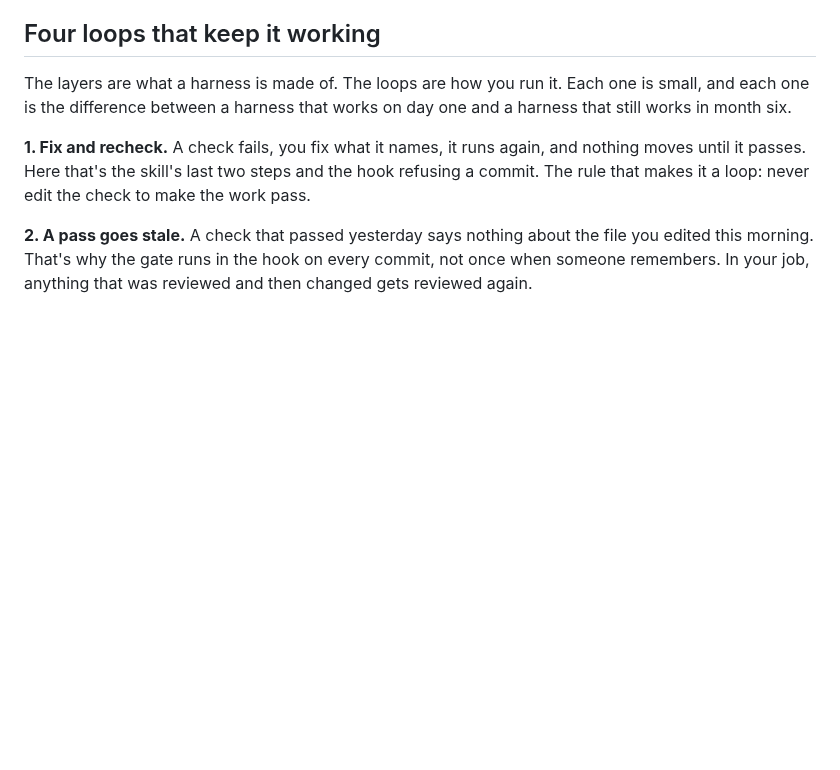
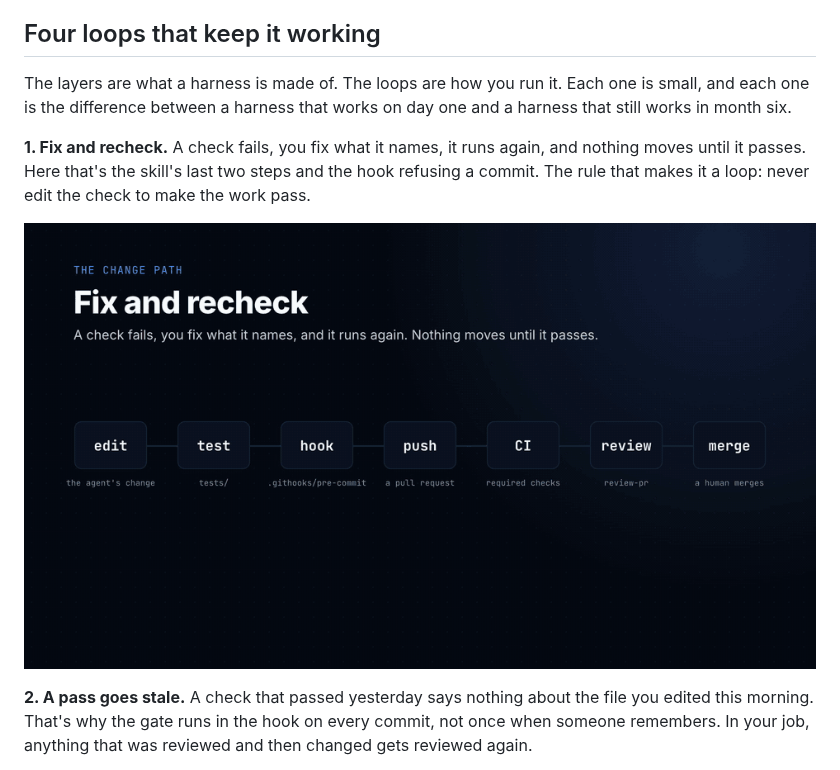
Before and after one commit to SanvioLabs/sanvio-harness-starter, a Markdown page: README.md, the part around the change. Drawn GitHub-style; pictures changed too: docs/fix-and-recheck.gif (added); blank space fills up the shorter version.

Commit message:
README: animate loop 1, fix and recheck (#20)
Claude-Session: https://claude.ai/code/session_016VqB4K4KNvHT581JntFa6Z

Co-authored-by: Pat Santora <pat@sanviolabs.com>
Co-authored-by: Claude Opus 5.5 <noreply@anthropic.com>

```diff
--- a/README.md
+++ b/README.md
@@ -130,6 +130,8 @@ and nothing moves until it passes. Here that's the skill's last two steps and
 the hook refusing a commit. The rule that makes it a loop: never edit the check
 to make the work pass.
 
+![A change goes edit, test, hook. The hook blocks a committed .env, the change goes back to edit, and on the second pass it clears the hook, CI, review and a human merge.](docs/fix-and-recheck.gif)
+
 **2. A pass goes stale.** A check that passed yesterday says nothing about the
 file you edited this morning. That's why the gate runs in the hook on every
 commit, not once when someone remembers. In your job, anything that was
```
